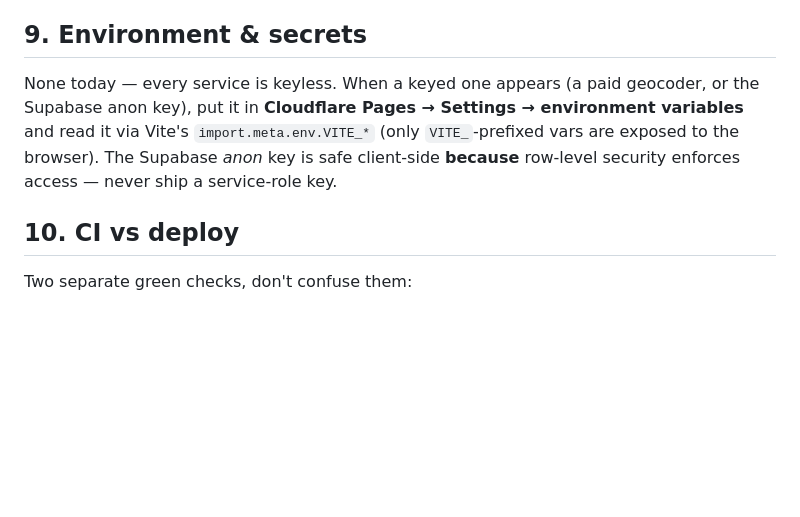
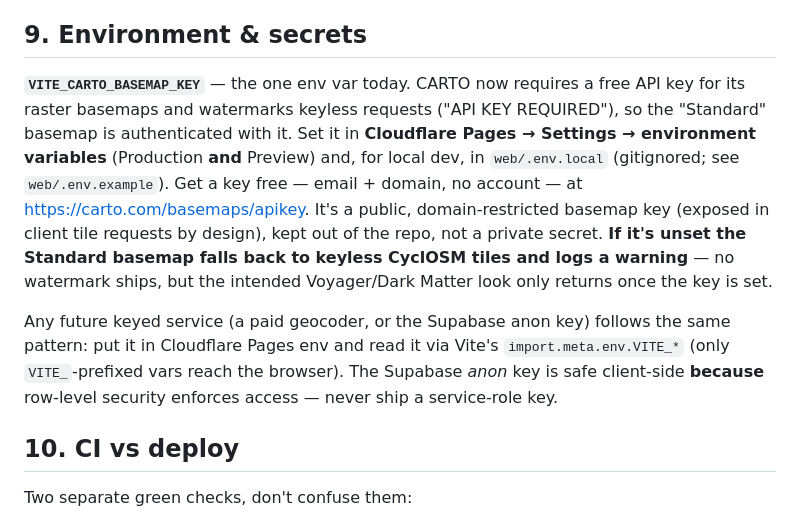
Before and after one commit to akdsco/RoutesWallet, a Markdown page: docs/DEPLOYMENT.md, the part around the change. GitHub-like rendering; blank space fills up the shorter version.

Commit message:
docs: document VITE_CARTO_BASEMAP_KEY deploy step in runbook (TB-113)
Co-Authored-By: Claude Opus 4.8 <noreply@anthropic.com>

```diff
--- a/docs/DEPLOYMENT.md
+++ b/docs/DEPLOYMENT.md
@@ -128,11 +128,23 @@ ride-counts for the heatmap** (which is why Supabase's bundled auth is appealing
 
 ## 9. Environment & secrets
 
-None today — every service is keyless. When a keyed one appears (a paid geocoder,
-or the Supabase anon key), put it in **Cloudflare Pages → Settings → environment
-variables** and read it via Vite's `import.meta.env.VITE_*` (only `VITE_`-prefixed
-vars are exposed to the browser). The Supabase _anon_ key is safe client-side
-**because** row-level security enforces access — never ship a service-role key.
+**`VITE_CARTO_BASEMAP_KEY`** — the one env var today. CARTO now requires a free
+API key for its raster basemaps and watermarks keyless requests ("API KEY
+REQUIRED"), so the "Standard" basemap is authenticated with it. Set it in
+**Cloudflare Pages → Settings → environment variables** (Production **and**
+Preview) and, for local dev, in `web/.env.local` (gitignored; see
+`web/.env.example`). Get a key free — email + domain, no account — at
+https://carto.com/basemaps/apikey. It's a public, domain-restricted basemap key
+(exposed in client tile requests by design), kept out of the repo, not a private
+secret. **If it's unset the Standard basemap falls back to keyless CyclOSM tiles
+and logs a warning** — no watermark ships, but the intended Voyager/Dark Matter
+look only returns once the key is set.
+
+Any future keyed service (a paid geocoder, or the Supabase anon key) follows the
+same pattern: put it in Cloudflare Pages env and read it via Vite's
+`import.meta.env.VITE_*` (only `VITE_`-prefixed vars reach the browser). The
+Supabase _anon_ key is safe client-side **because** row-level security enforces
+access — never ship a service-role key.
 
 ## 10. CI vs deploy
 
```
